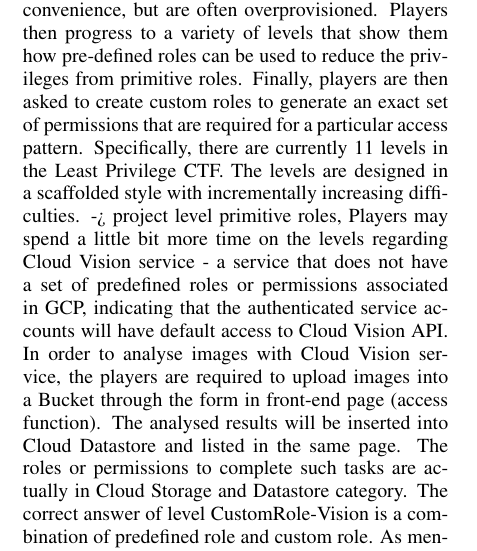
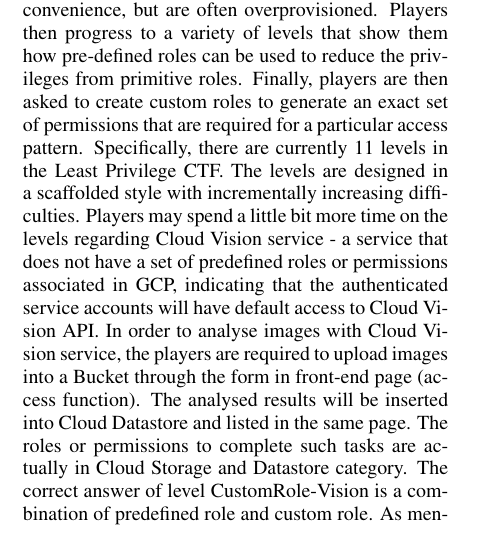
Before and after one commit to wwu-pdx/papers, a LaTeX document (leastpri/icissp/lstpri-icissp.tex, which reads leastpri/icissp/3ctf.tex): part of one column of page 4 of 9, cut so that both start at the same text. Compiled offline with pdfLaTeX.

Commit message:
update 3ctf

```diff
--- a/leastpri/icissp/3ctf.tex
+++ b/leastpri/icissp/3ctf.tex
@@ -24,7 +24,6 @@
 to reduce the privileges from primitive roles.   Finally, players are then asked to create custom roles to generate an exact set of permissions that are
 required for a particular access pattern.
 Specifically, there are currently 11 levels in the Least Privilege CTF.  The levels are designed in a scaffolded style with incrementally increasing difficulties.
--> project level primitive roles,
 Players may spend a little bit more time on the levels regarding Cloud Vision service - a service that does not have a set of predefined roles or permissions associated in GCP, indicating that the authenticated service accounts will have default access to Cloud Vision API. In order to analyse images with Cloud Vision service, the players are required to upload images into a Bucket through the form in front-end page (access function). The analysed results will be inserted into Cloud Datastore and listed in the same page.  The roles or permissions to complete such tasks are actually in Cloud Storage and Datastore category. The correct answer of level CustomRole-Vision is a combination of predefined role and custom role. As mentioned in Section~\ref{sec:gcpiam}, GCP does not support Datastore permissions in Custom Role yet.
 
 
```
